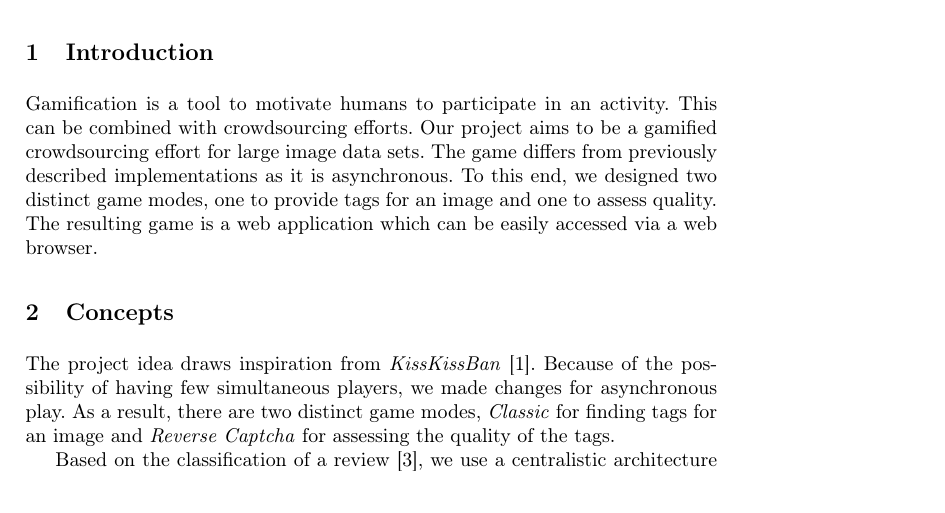
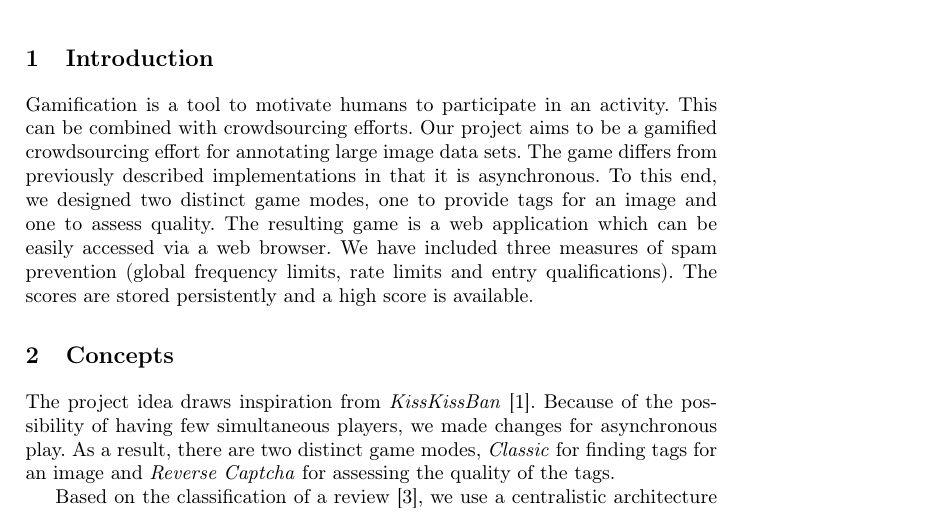
Before and after one commit to muesal/annotation-competition, a LaTeX paper (docs/report/seminar-proceedings/proceedings.tex, which reads docs/report/seminar-proceedings/reportContent/sections/introduction.tex): part of page 1 of 9, cut so that both start at the same text. Compiled offline with pdfLaTeX; a LaTeX package or settings file that is missing is left out.

Commit message:
Expand abstract

```diff
--- a/docs/report/seminar-proceedings/reportContent/sections/introduction.tex
+++ b/docs/report/seminar-proceedings/reportContent/sections/introduction.tex
@@ -1,4 +1,4 @@
 \section{Introduction}
 \label{g14:sec:introduction}
 
-Gamification is a tool to motivate humans to participate in an activity. This can be combined with crowdsourcing efforts. Our project aims to be a gamified crowdsourcing effort for large image data sets. The game differs from previously described implementations as it is asynchronous. To this end, we designed two distinct game modes, one to provide tags for an image and one to assess quality. The resulting game is a web application which can be easily accessed via a web browser.
+Gamification is a tool to motivate humans to participate in an activity. This can be combined with crowdsourcing efforts. Our project aims to be a gamified crowdsourcing effort for annotating large image data sets. The game differs from previously described implementations in that it is asynchronous. To this end, we designed two distinct game modes, one to provide tags for an image and one to assess quality. The resulting game is a web application which can be easily accessed via a web browser. We have included three measures of spam prevention (global frequency limits, rate limits and entry qualifications). The scores are stored persistently and a high score is available.
```
